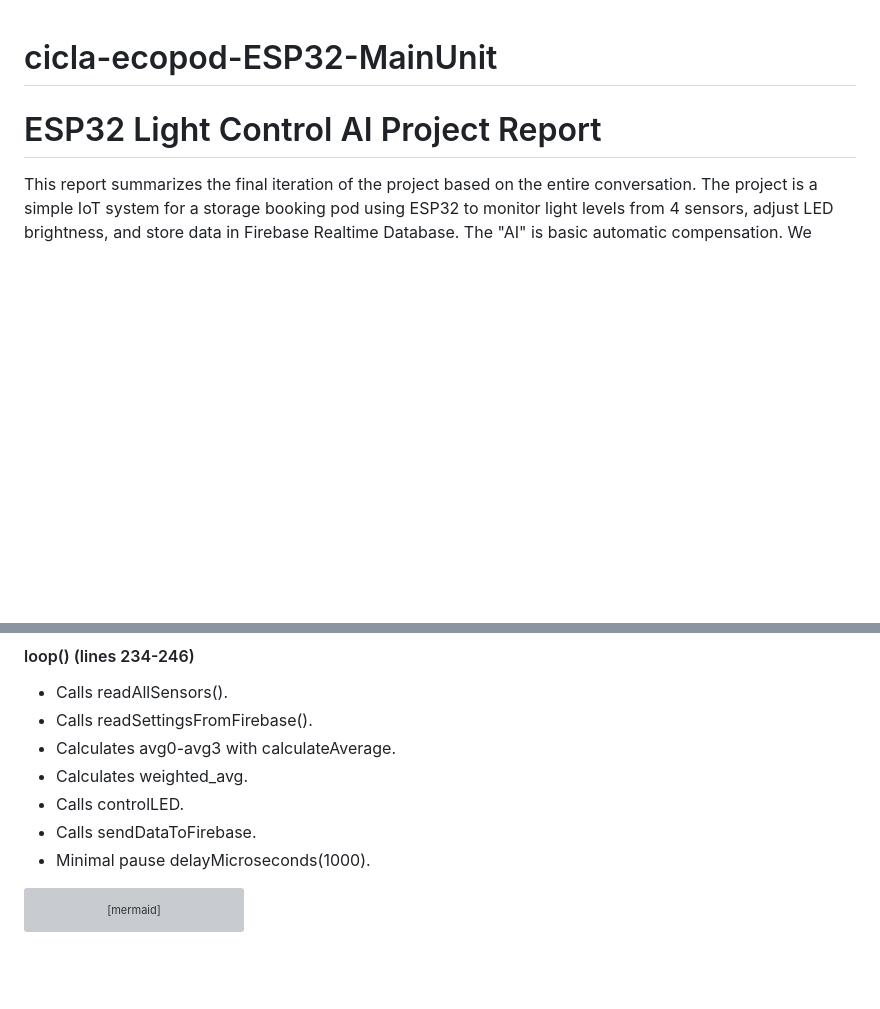
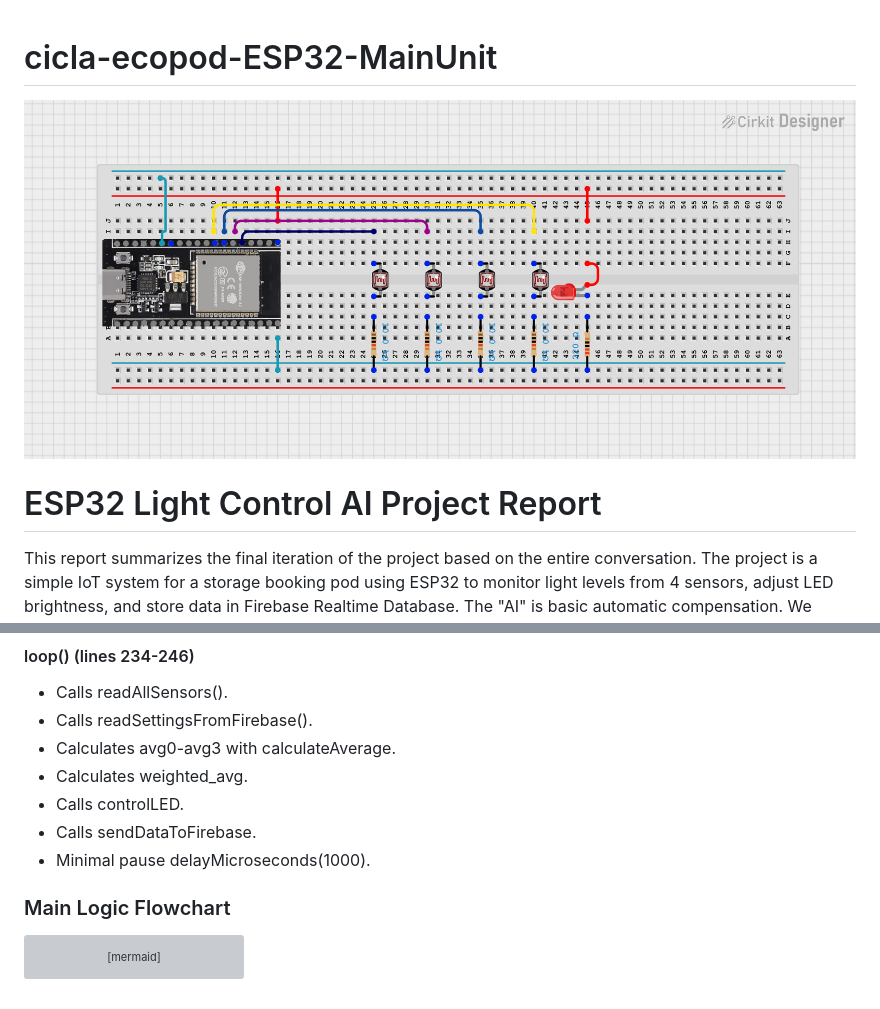
Before and after one commit to berlogabob/cicla-ecopod-ESP32-MainUnit, a Markdown page: README.md, 2 parts joined by grey strips. Rendered like a GitHub page; pictures changed too: circuit_image.png (added); blank space fills up the shorter version; grey boxes are pictures that could not be loaded.

Commit message:
Add circuit images and main logic flowchart
Added circuit_image.png and circuit_image.svg to the repository and updated README.md to include the circuit image and a Mermaid flowchart of the ESP32 main logic. Also added a detailed Mermaid logic flowchart in a separate file for better documentation.

````diff
--- a/README.md
+++ b/README.md
@@ -1,5 +1,5 @@
 # cicla-ecopod-ESP32-MainUnit
-
+![ESP32 Main Unit](circuit_image.png)
 
 # ESP32 Light Control AI Project Report
 
@@ -419,7 +419,7 @@ void loop() {
 - Calls sendDataToFirebase.
 - Minimal pause delayMicroseconds(1000).
 
-
+### Main Logic Flowchart
 ```mermaid
 flowchart TD
     A["Start: Power On ESP32"] --> B["setup()"]
````
Also changed, not shown: 3 other files.
